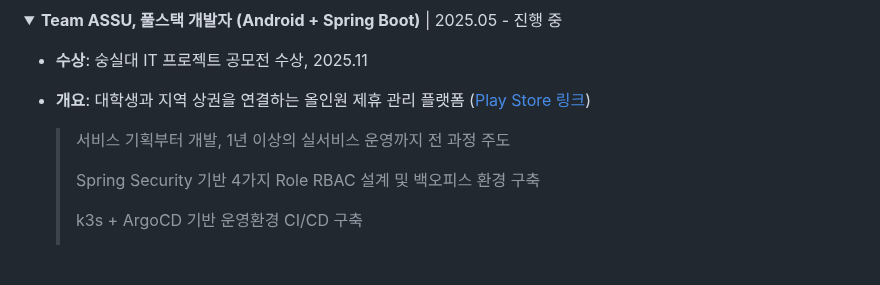
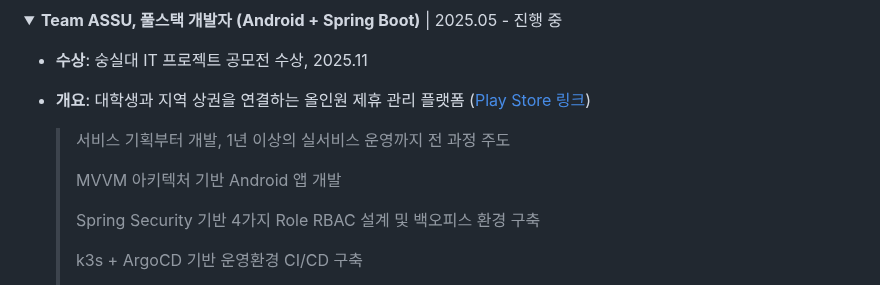
Before and after one commit to 2ghrms/2ghrms, a Markdown page: README_KR.md, the part around the change. Drawn GitHub-style; blank space fills up the shorter version.

```diff
--- a/README_KR.md
+++ b/README_KR.md
@@ -165,6 +165,8 @@
 
     > 서비스 기획부터 개발, 1년 이상의 실서비스 운영까지 전 과정 주도
     >
+    > MVVM 아키텍처 기반 Android 앱 개발
+    >
     > Spring Security 기반 4가지 Role RBAC 설계 및 백오피스 환경 구축
     >
     > k3s + ArgoCD 기반 운영환경 CI/CD 구축
```
Also changed, not shown: README.md (+2 -0 lines).
